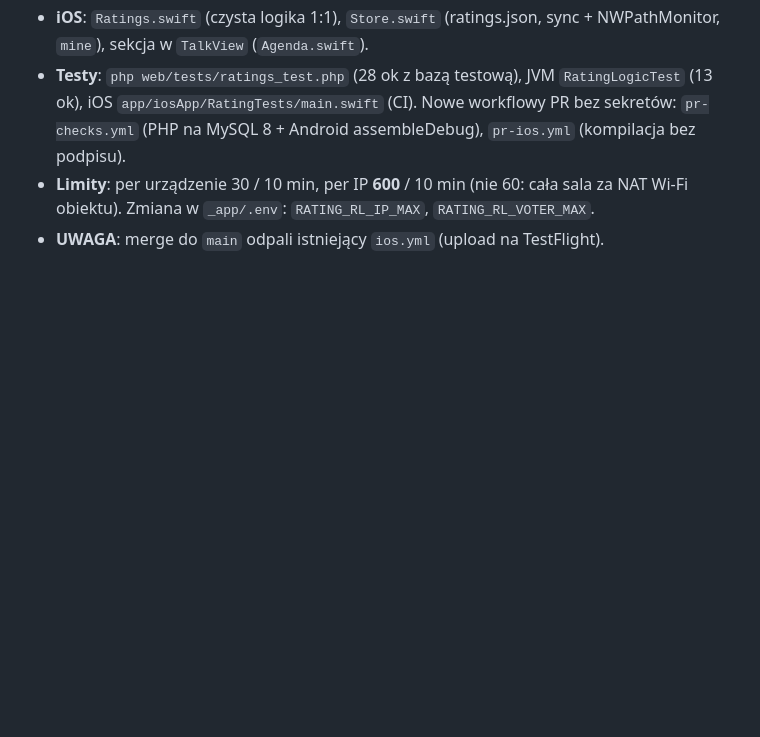
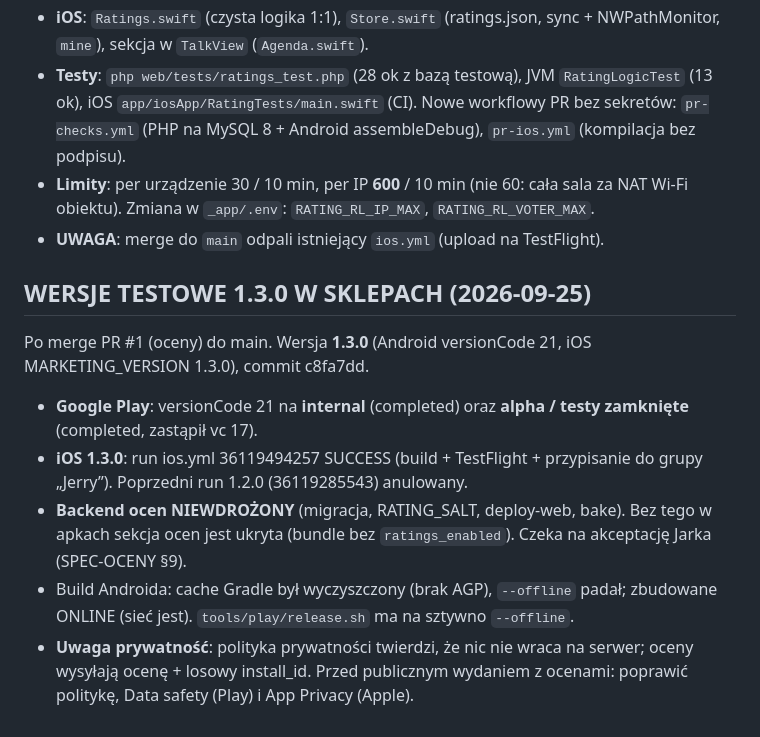
Before and after one commit to jjeerryjerry/eskulapp, a Markdown page: state/STATUS.md, the part around the change. GitHub-like rendering; blank space fills up the shorter version.

Commit message:
STATUS: wersje testowe 1.3.0 w Play (internal+alpha) i TestFlight
Co-Authored-By: Claude Opus 5.5 <noreply@anthropic.com>

```diff
--- a/state/STATUS.md
+++ b/state/STATUS.md
@@ -705,3 +705,15 @@ Spec: `docs/SPEC-OCENY.md`. Gałąź `feature/oceny` (sesja chmurowa), PR do `ma
 - **Limity**: per urządzenie 30 / 10 min, per IP **600** / 10 min (nie 60: cała sala za NAT
   Wi-Fi obiektu). Zmiana w `_app/.env`: `RATING_RL_IP_MAX`, `RATING_RL_VOTER_MAX`.
 - **UWAGA**: merge do `main` odpali istniejący `ios.yml` (upload na TestFlight).
+
+
+## WERSJE TESTOWE 1.3.0 W SKLEPACH (2026-09-25)
+Po merge PR #1 (oceny) do main. Wersja **1.3.0** (Android versionCode 21, iOS MARKETING_VERSION 1.3.0), commit c8fa7dd.
+- **Google Play**: versionCode 21 na **internal** (completed) oraz **alpha / testy zamknięte** (completed, zastąpił vc 17).
+- **iOS 1.3.0**: run ios.yml 36119494257 SUCCESS (build + TestFlight + przypisanie do grupy „Jerry”). Poprzedni run 1.2.0 (36119285543) anulowany.
+- **Backend ocen NIEWDROŻONY** (migracja, RATING_SALT, deploy-web, bake). Bez tego w apkach sekcja ocen jest ukryta
+  (bundle bez `ratings_enabled`). Czeka na akceptację Jarka (SPEC-OCENY §9).
+- Build Androida: cache Gradle był wyczyszczony (brak AGP), `--offline` padał; zbudowane ONLINE (sieć jest). `tools/play/release.sh`
+  ma na sztywno `--offline`.
+- **Uwaga prywatność**: polityka prywatności twierdzi, że nic nie wraca na serwer; oceny wysyłają ocenę + losowy install_id.
+  Przed publicznym wydaniem z ocenami: poprawić politykę, Data safety (Play) i App Privacy (Apple).
```
